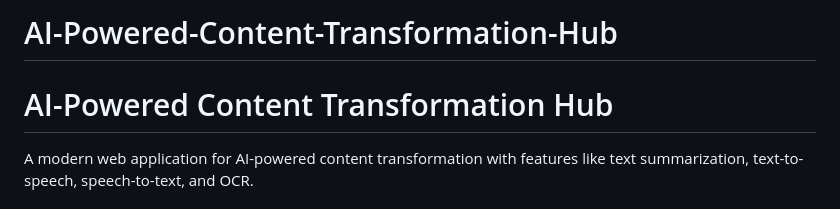
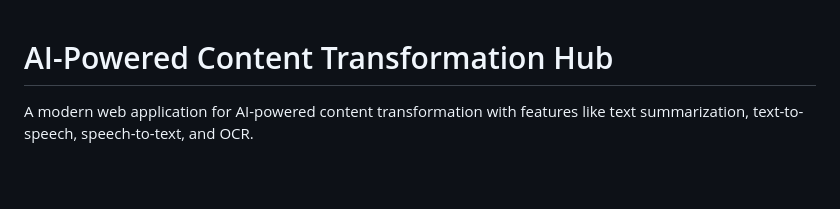
Before and after one commit to Rushikesh31apk/AI-Powered-Content-Transformation-Hub, a Markdown page: README.md, the part around the change. Rendered like a GitHub page; blank space fills up the shorter version.

Commit message:
Remove redundant header from README

```diff
--- a/README.md
+++ b/README.md
@@ -1,5 +1,3 @@
-# AI-Powered-Content-Transformation-Hub
-
 # AI-Powered Content Transformation Hub
 
 A modern web application for AI-powered content transformation with features like text summarization, text-to-speech, speech-to-text, and OCR.
```
